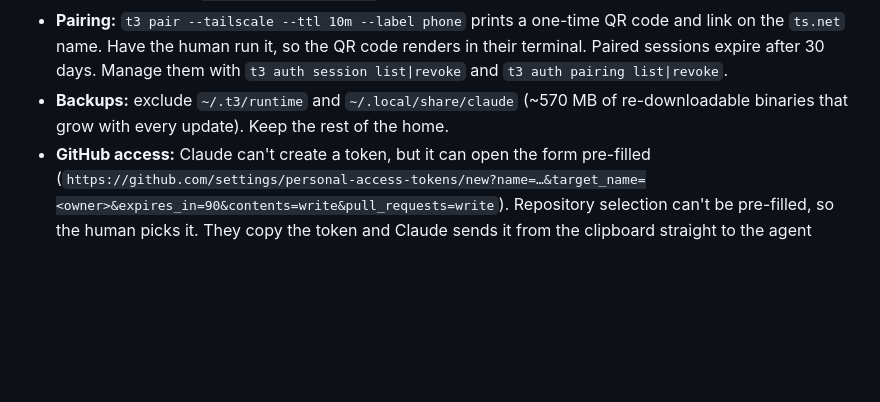
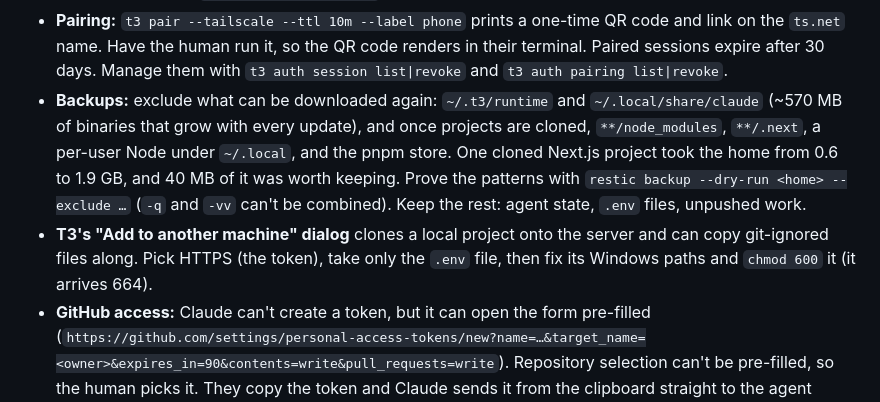
Before and after one commit to guyvdn/skills, a Markdown page: skills/ubuntu-home-server/SKILL.md, the part around the change. Drawn GitHub-style; blank space fills up the shorter version.

Commit message:
docs(ubuntu-home-server): keep cloned projects' dependencies out of the backup; T3's clone dialog

```diff
--- a/skills/ubuntu-home-server/SKILL.md
+++ b/skills/ubuntu-home-server/SKILL.md
@@ -721,8 +721,16 @@ it lets the phone start and follow agent sessions while the dev PC is off.
   link on the `ts.net` name. Have the human run it, so the QR code renders in their
   terminal. Paired sessions expire after 30 days. Manage them with
   `t3 auth session list|revoke` and `t3 auth pairing list|revoke`.
-- **Backups:** exclude `~/.t3/runtime` and `~/.local/share/claude` (~570 MB of
-  re-downloadable binaries that grow with every update). Keep the rest of the home.
+- **Backups:** exclude what can be downloaded again: `~/.t3/runtime` and
+  `~/.local/share/claude` (~570 MB of binaries that grow with every update), and once
+  projects are cloned, `**/node_modules`, `**/.next`, a per-user Node under `~/.local`, and
+  the pnpm store. One cloned Next.js project took the home from 0.6 to 1.9 GB, and 40 MB
+  of it was worth keeping. Prove the patterns with `restic backup --dry-run <home>
+  --exclude …` (`-q` and `-vv` can't be combined). Keep the rest: agent state, `.env`
+  files, unpushed work.
+- **T3's "Add to another machine" dialog** clones a local project onto the server and can
+  copy git-ignored files along. Pick HTTPS (the token), take only the `.env` file, then
+  fix its Windows paths and `chmod 600` it (it arrives 664).
 - **GitHub access:** Claude can't create a token, but it can open the form pre-filled
   (`https://github.com/settings/personal-access-tokens/new?name=…&target_name=<owner>&expires_in=90&contents=write&pull_requests=write`).
   Repository selection can't be pre-filled, so the human picks it. They copy the token
```
